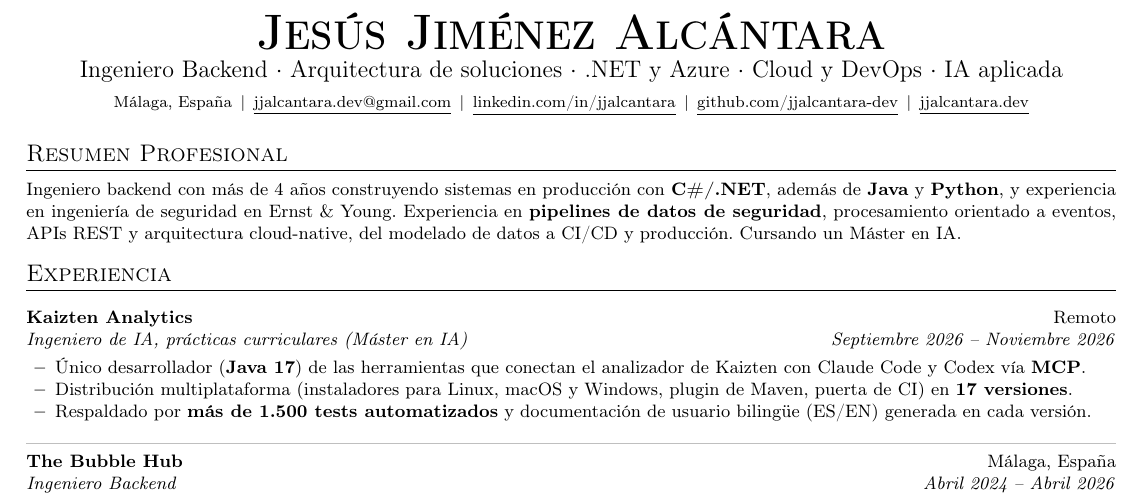
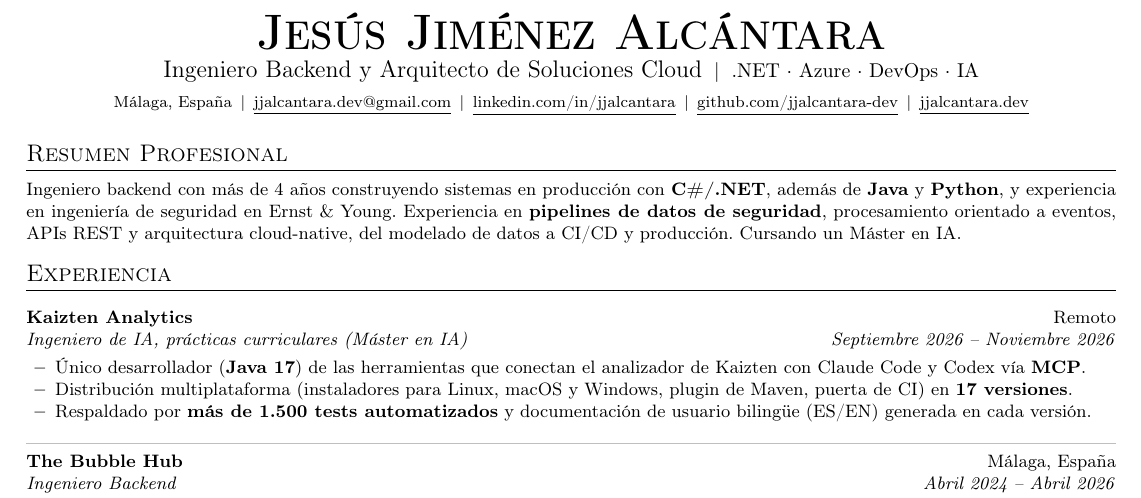
Before and after one commit to jjalcantara-dev/personal-portfolio, a LaTeX CV (cv/cv_es.tex): part of the page, cut so that both start at the same text. Compiled offline with pdfLaTeX; a LaTeX package or settings file that is missing is left out.

Commit message:
CV: unified headline, role first then key stack
"Backend Engineer & Cloud Solutions Architect | .NET · Azure · DevOps · AI"
(ES: "Ingeniero Backend y Arquitecto de Soluciones Cloud | .NET · Azure ·
DevOps · IA") replaces the five-item list: the role reads as one phrase
and the stack sits after it in a smaller size.

Co-Authored-By: Claude Opus 5.5 <noreply@anthropic.com>

```diff
--- a/cv/cv_es.tex
+++ b/cv/cv_es.tex
@@ -9,7 +9,7 @@
 %----------CABECERA----------
 \begin{center}
     \textbf{\Huge \scshape Jesús Jiménez Alcántara} \\ \vspace{2pt}
-    {\large Ingeniero Backend $\cdot$ Arquitectura de soluciones $\cdot$ .NET y Azure $\cdot$ Cloud y DevOps $\cdot$ IA aplicada} \\ \vspace{3pt}
+    {\large Ingeniero Backend y Arquitecto de Soluciones Cloud}\hspace{0.6em}{\textbar}\hspace{0.6em}{\normalsize .NET $\cdot$ Azure $\cdot$ DevOps $\cdot$ IA} \\ \vspace{3pt}
     {\footnotesize Málaga, España\cvsep\cvphoneitem\href{mailto:jjalcantara.dev@gmail.com}{\underline{jjalcantara.dev@gmail.com}}\cvsep\href{https://linkedin.com/in/jjalcantara}{\underline{linkedin.com/in/jjalcantara}}\cvsep\href{https://github.com/jjalcantara-dev}{\underline{github.com/jjalcantara-dev}}\cvsep\href{https://jjalcantara.dev}{\underline{jjalcantara.dev}}}
 \end{center}
 
```
Also changed, not shown: cv/cv_en.tex (+1 -1 lines), 2 other files.
